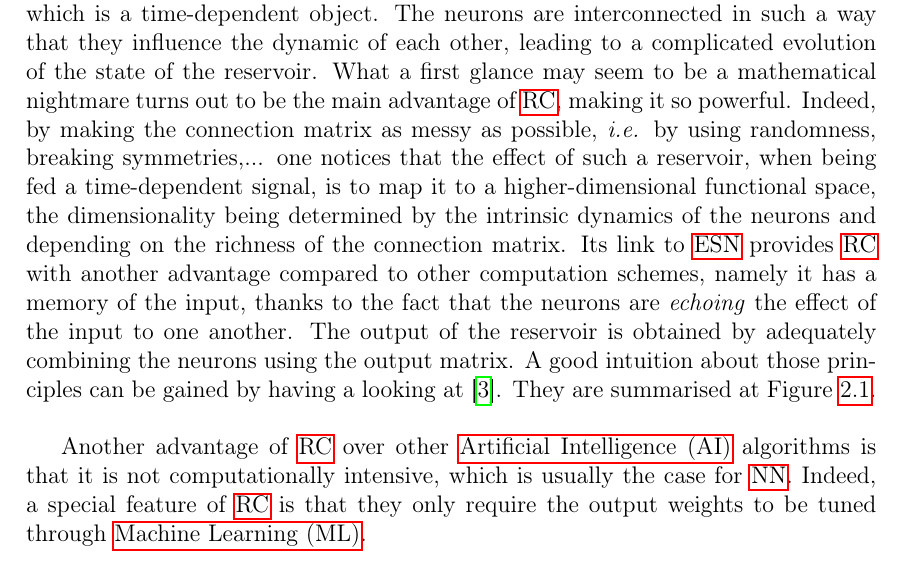
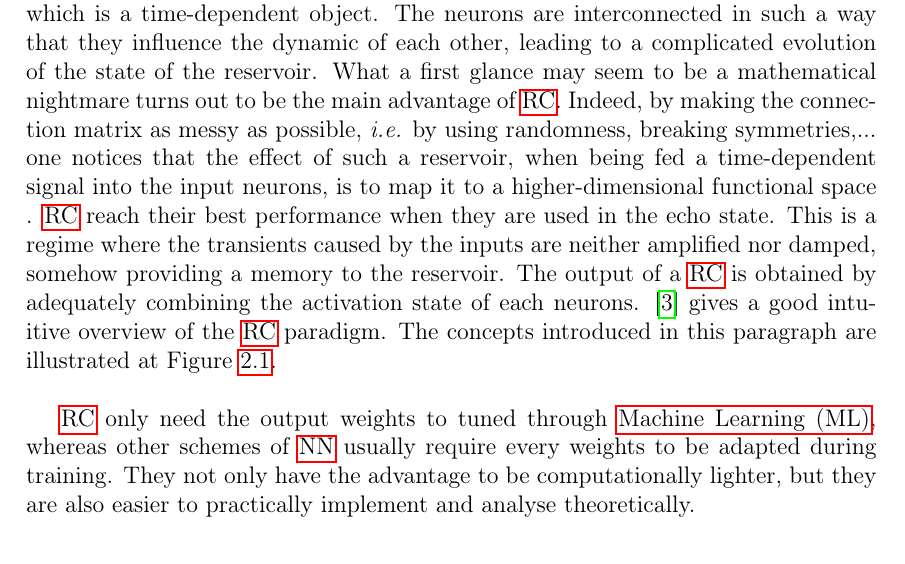
Before and after one commit to wdaubry/master_thesis, a LaTeX thesis (thesis/main.tex, which reads thesis/src/rc.tex): part of page 8 of 13, cut so that both start at the same text. Compiled offline with pdfLaTeX.

Commit message:
last paragraphs a bit refined

```diff
--- a/thesis/src/rc.tex
+++ b/thesis/src/rc.tex
@@ -18,9 +18,7 @@ A \gls{rcer} is made of a large ensemble of interconnected neurons, which are me
 \end{figure}
 
 % Principle of rc
-The activation level of the neurons making up the reservoir characterise its state, which is a time-dependent object. The neurons are interconnected in such a way that they influence the dynamic of each other, leading to a complicated evolution of the state of the reservoir. What a first glance may seem to be a mathematical nightmare turns out to be the main advantage of \gls{rc}, making it so powerful. Indeed, by making the connection matrix as messy as possible, \textit{i.e.} by using randomness, breaking symmetries,... one notices that the effect of such a reservoir, when being fed a time-dependent signal, is to map it to a higher-dimensional functional space, the dimensionality being determined by the intrinsic dynamics of the neurons and depending on the richness of the connection matrix. Its link to \gls{esn} provides \gls{rc} with another advantage compared to other computation schemes,  namely it has a memory of the input, thanks to the fact that the neurons are \textit{echoing} the effect of the input to one another. The output of the reservoir is obtained by adequately combining the neurons using the output matrix. A good intuition about those principles can be gained by having a looking at \cite{Goudarzi2014ACS}. They are summarised at Figure \ref{rc_principle}.\\
-% Talk about optimal performance at echo state
+The activation level of the neurons making up the reservoir characterise its state, which is a time-dependent object. The neurons are interconnected in such a way that they influence the dynamic of each other, leading to a complicated evolution of the state of the reservoir. What a first glance may seem to be a mathematical nightmare turns out to be the main advantage of \gls{rc}. Indeed, by making the connection matrix as messy as possible, \textit{i.e.} by using randomness, breaking symmetries,... one notices that the effect of such a reservoir, when being fed a time-dependent signal into the input neurons, is to map it to a higher-dimensional functional space	. \gls{rcer} reach their best performance when they are used in the echo state. This is a regime where the transients caused by the inputs are neither amplified nor damped, somehow providing a memory to the reservoir. The output of a \gls{rcer} is obtained by adequately combining the activation state of each neurons. \cite{Goudarzi2014ACS} gives a good intuitive overview of the \gls{rc} paradigm. The concepts introduced in this paragraph are illustrated at Figure \ref{rc_principle}.\\
 
 % ML
-Another advantage of \gls{rc} over other \gls{ai} algorithms is that it is not computationally intensive, which is usually the case for \gls{nn}. Indeed, a special feature of \gls{rcer} is that they only require the output weights to be tuned through \gls{ml}.
-% Add two figures next to each other comparing weights of rc and usual nn
+\gls{rcer} only need the output weights to tuned through \gls{ml}, whereas other schemes of \gls{nn} usually require every weights to be adapted during training. They not only have the advantage to be computationally lighter, but they are also easier to practically implement and analyse theoretically.
```
Also changed, not shown: thesis/main.pdf.
